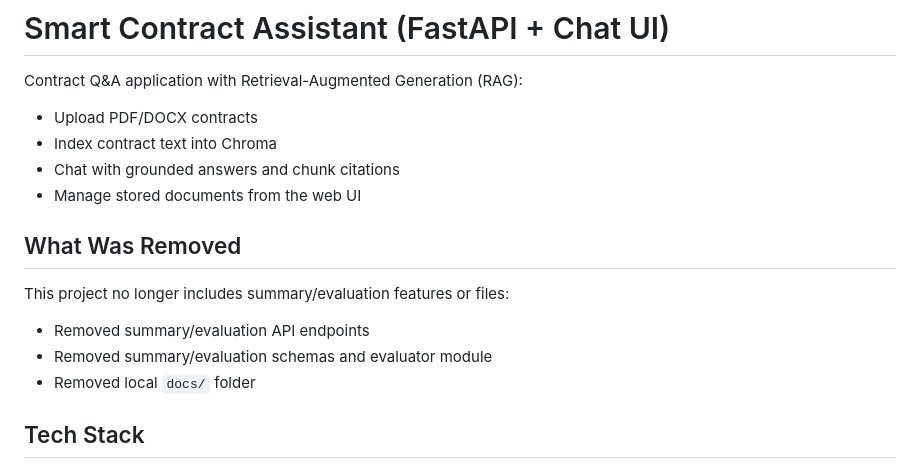
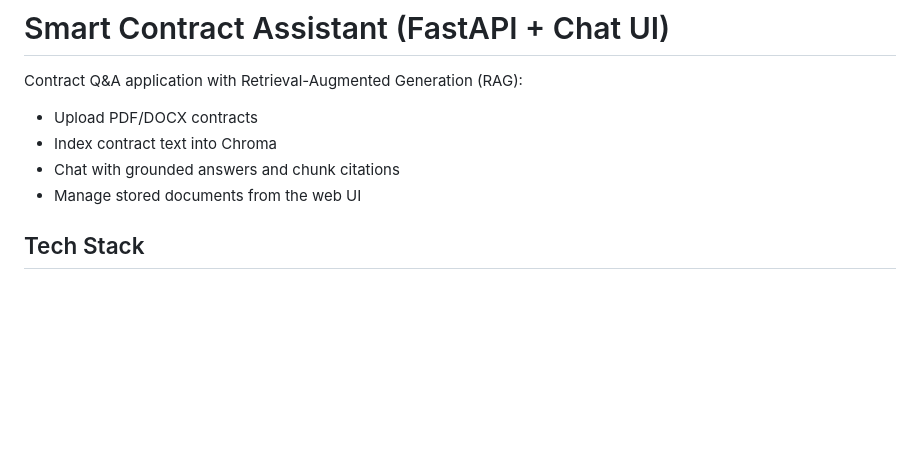
Before and after one commit to abdullahfayed6/Smart-Contract-Assistant, a Markdown page: README.md, the part around the change. Rendered like a GitHub page; blank space fills up the shorter version.

Commit message:
Update README to remove deprecated features section
Removed sections detailing removed features and files.

```diff
--- a/README.md
+++ b/README.md
@@ -5,12 +5,6 @@ Contract Q&A application with Retrieval-Augmented Generation (RAG):
 - Index contract text into Chroma
 - Chat with grounded answers and chunk citations
 - Manage stored documents from the web UI
-
-## What Was Removed
-This project no longer includes summary/evaluation features or files:
-- Removed summary/evaluation API endpoints
-- Removed summary/evaluation schemas and evaluator module
-- Removed local `docs/` folder
 
 ## Tech Stack
 - Backend: FastAPI
```
